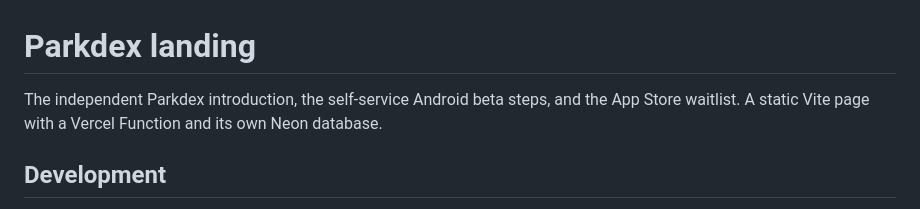
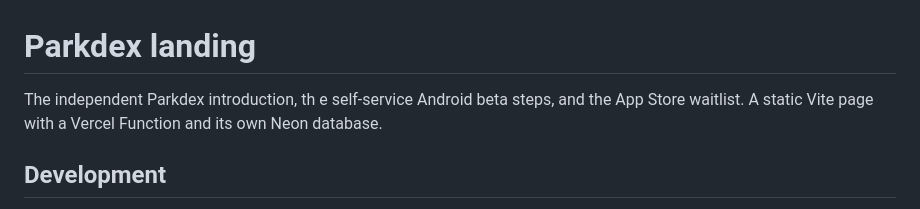
Before and after one commit to NathanPannell/parkdex-landing, a Markdown page: README.md, the part around the change. Drawn GitHub-style.

```diff
--- a/README.md
+++ b/README.md
@@ -1,6 +1,6 @@
 # Parkdex landing
 
-The independent Parkdex introduction, the self-service Android beta steps, and the App Store waitlist. A static Vite page with a Vercel Function and its own Neon database.
+The independent Parkdex introduction, th e self-service Android beta steps, and the App Store waitlist. A static Vite page with a Vercel Function and its own Neon database.
 
 ## Development
 
```
